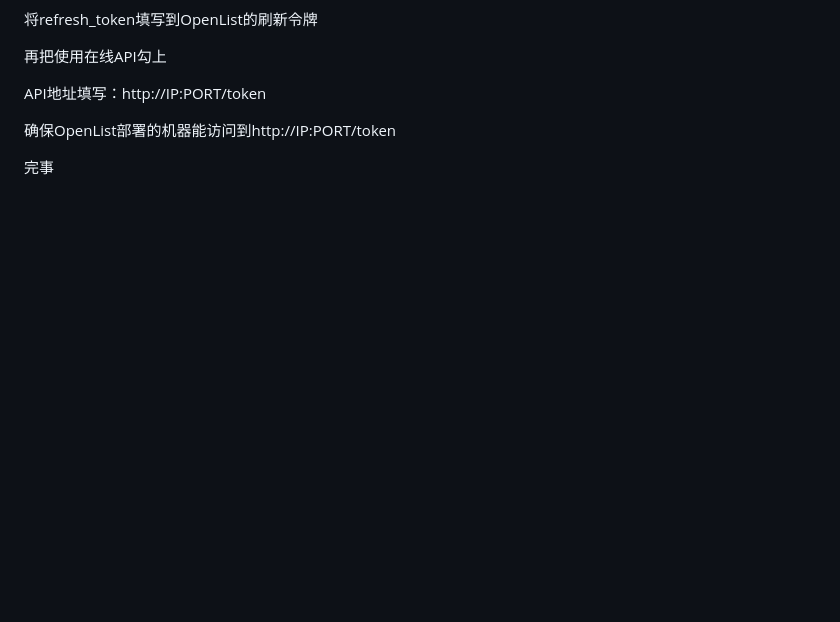
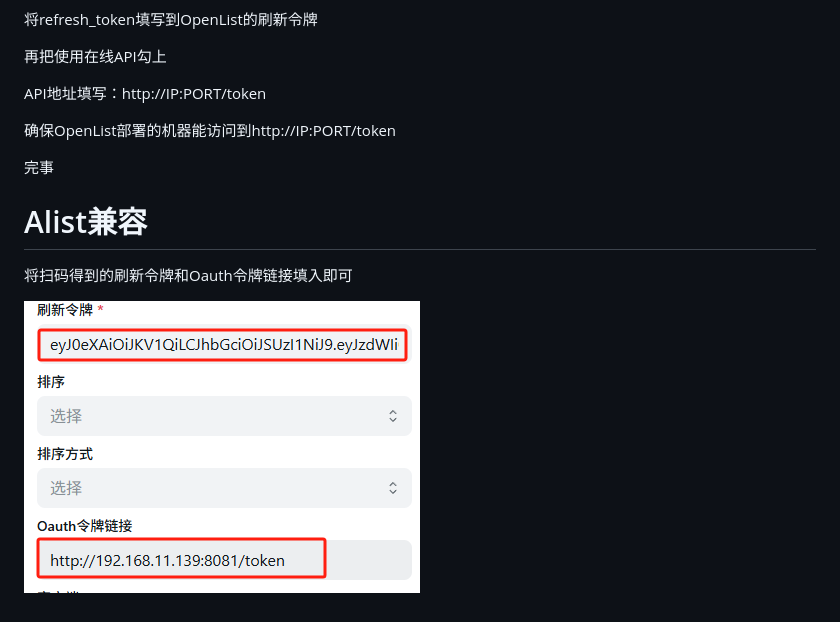
Before and after one commit to ctermiii/alitv_openlist, a Markdown page: README.md, the part around the change. Drawn GitHub-style; pictures changed too: image-1.png (added); blank space fills up the shorter version.

Commit message:
更新README.md，添加Alist兼容说明及相关图片

```diff
--- a/README.md
+++ b/README.md
@@ -39,3 +39,9 @@ API地址填写：http://IP:PORT/token
 确保OpenList部署的机器能访问到http://IP:PORT/token
 
 完事
+
+# Alist兼容
+
+将扫码得到的刷新令牌和Oauth令牌链接填入即可
+
+![alt text](image-1.png)
```
